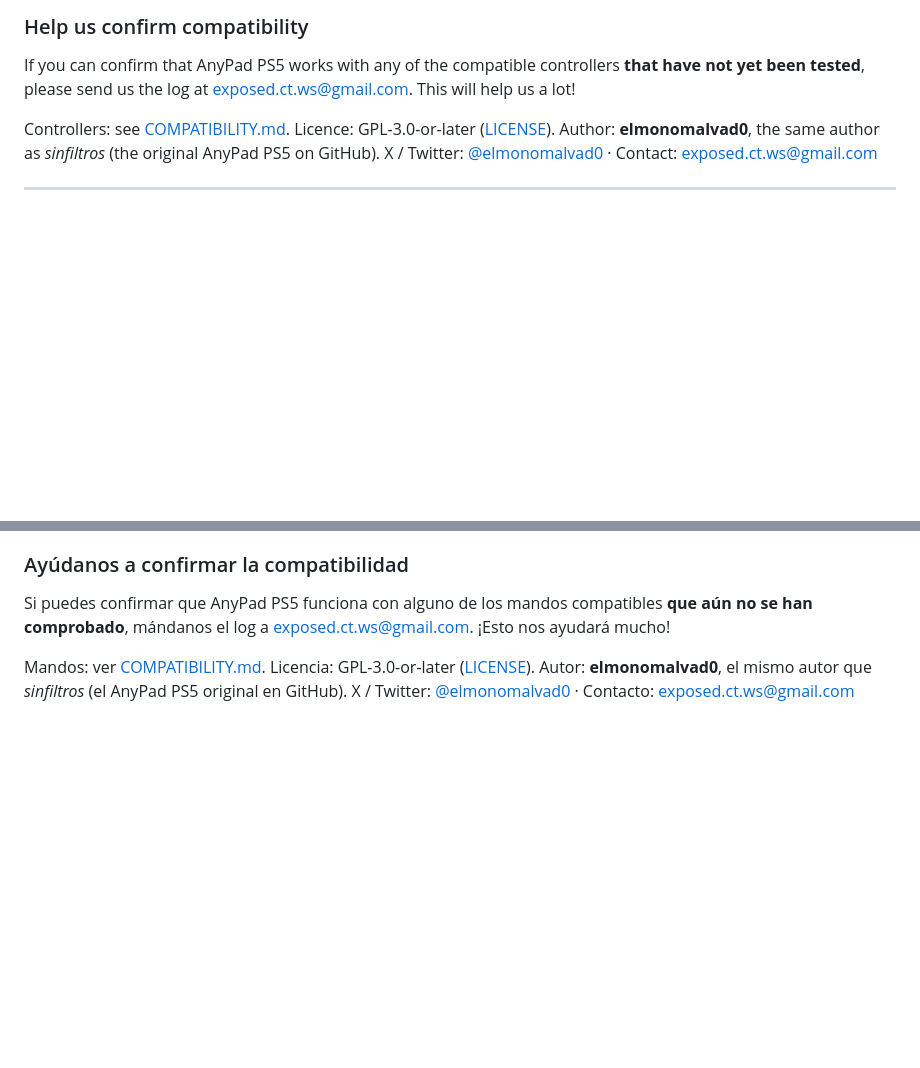
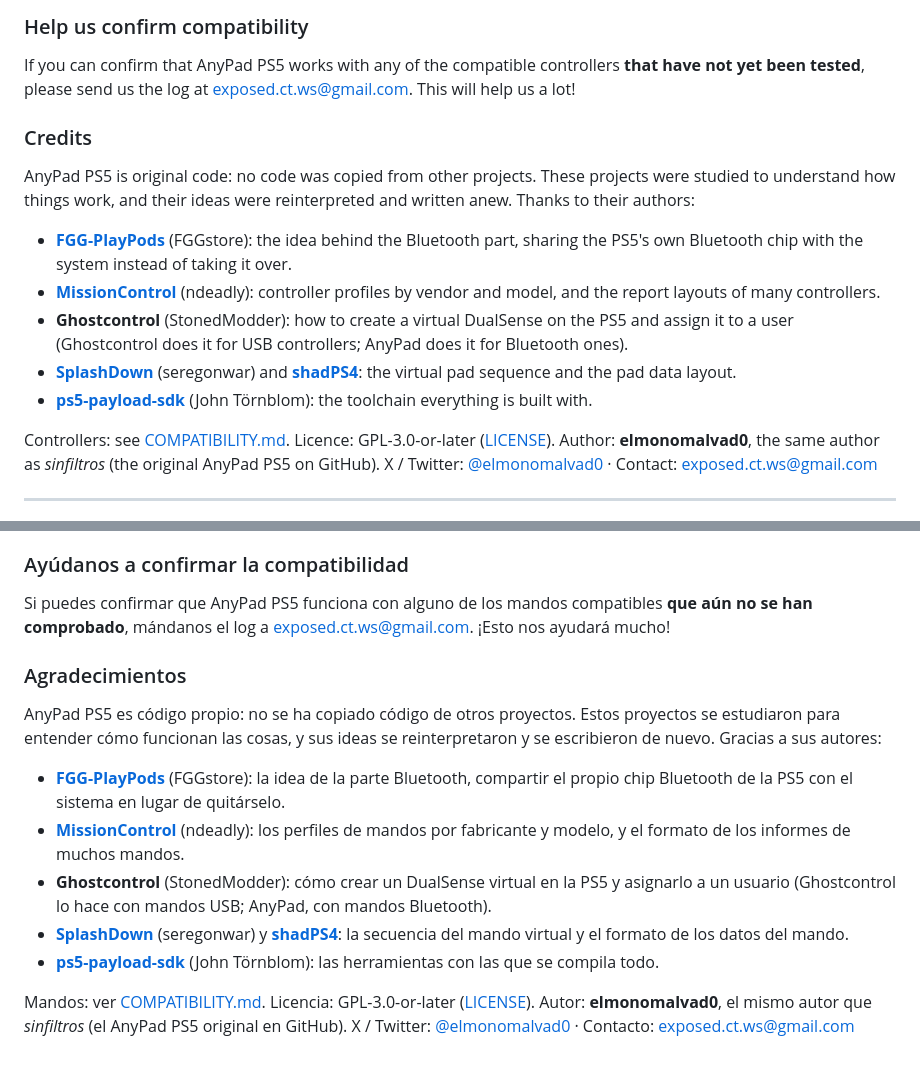
Before and after one commit to Vld439/AnyPad-PS4, a Markdown page: README.md, 2 parts joined by grey strips. GitHub-like rendering; blank space fills up the shorter version.

Commit message:
README: credits and context (original code; ideas studied and reinterpreted)

```diff
--- a/README.md
+++ b/README.md
@@ -43,6 +43,22 @@ When you finish, **always exit with the *Stop AnyPad PS5* button** on that page
 
 If you can confirm that AnyPad PS5 works with any of the compatible controllers **that have not yet been tested**, please send us the log at [exposed.ct.ws@gmail.com](mailto:exposed.ct.ws@gmail.com). This will help us a lot!
 
+### Credits
+
+AnyPad PS5 is original code: no code was copied from other projects. These projects were studied to
+understand how things work, and their ideas were reinterpreted and written anew. Thanks to their authors:
+
+- **[FGG-PlayPods](https://github.com/FGGstore/FGG-PlayPods)** (FGGstore): the idea behind the Bluetooth
+  part, sharing the PS5's own Bluetooth chip with the system instead of taking it over.
+- **[MissionControl](https://github.com/ndeadly/MissionControl)** (ndeadly): controller profiles by vendor
+  and model, and the report layouts of many controllers.
+- **Ghostcontrol** (StonedModder): how to create a virtual DualSense on the PS5 and assign it to a user
+  (Ghostcontrol does it for USB controllers; AnyPad does it for Bluetooth ones).
+- **[SplashDown](https://github.com/seregonwar/SplashDown)** (seregonwar) and
+  **[shadPS4](https://github.com/shadps4-emu/shadPS4)**: the virtual pad sequence and the pad data layout.
+- **[ps5-payload-sdk](https://github.com/ps5-payload-dev/sdk)** (John Törnblom): the toolchain everything
+  is built with.
+
 Controllers: see [COMPATIBILITY.md](COMPATIBILITY.md). Licence: GPL-3.0-or-later ([LICENSE](LICENSE)).
 Author: **elmonomalvad0**, the same author as *sinfiltros* (the original AnyPad PS5 on GitHub).
 X / Twitter: [@elmonomalvad0](https://x.com/elmonomalvad0) · Contact: exposed.ct.ws@gmail.com
@@ -83,6 +99,23 @@ Al terminar, **sal siempre con el botón *Apagar AnyPad PS5*** de esa página (t
 
 Si puedes confirmar que AnyPad PS5 funciona con alguno de los mandos compatibles **que aún no se han comprobado**, mándanos el log a [exposed.ct.ws@gmail.com](mailto:exposed.ct.ws@gmail.com). ¡Esto nos ayudará mucho!
 
+### Agradecimientos
+
+AnyPad PS5 es código propio: no se ha copiado código de otros proyectos. Estos proyectos se estudiaron para
+entender cómo funcionan las cosas, y sus ideas se reinterpretaron y se escribieron de nuevo. Gracias a sus autores:
+
+- **[FGG-PlayPods](https://github.com/FGGstore/FGG-PlayPods)** (FGGstore): la idea de la parte Bluetooth,
+  compartir el propio chip Bluetooth de la PS5 con el sistema en lugar de quitárselo.
+- **[MissionControl](https://github.com/ndeadly/MissionControl)** (ndeadly): los perfiles de mandos por
+  fabricante y modelo, y el formato de los informes de muchos mandos.
+- **Ghostcontrol** (StonedModder): cómo crear un DualSense virtual en la PS5 y asignarlo a un usuario
+  (Ghostcontrol lo hace con mandos USB; AnyPad, con mandos Bluetooth).
+- **[SplashDown](https://github.com/seregonwar/SplashDown)** (seregonwar) y
+  **[shadPS4](https://github.com/shadps4-emu/shadPS4)**: la secuencia del mando virtual y el formato de los
+  datos del mando.
+- **[ps5-payload-sdk](https://github.com/ps5-payload-dev/sdk)** (John Törnblom): las herramientas con las que
+  se compila todo.
+
 Mandos: ver [COMPATIBILITY.md](COMPATIBILITY.md). Licencia: GPL-3.0-or-later ([LICENSE](LICENSE)).
 Autor: **elmonomalvad0**, el mismo autor que *sinfiltros* (el AnyPad PS5 original en GitHub).
 X / Twitter: [@elmonomalvad0](https://x.com/elmonomalvad0) · Contacto: exposed.ct.ws@gmail.com
```
